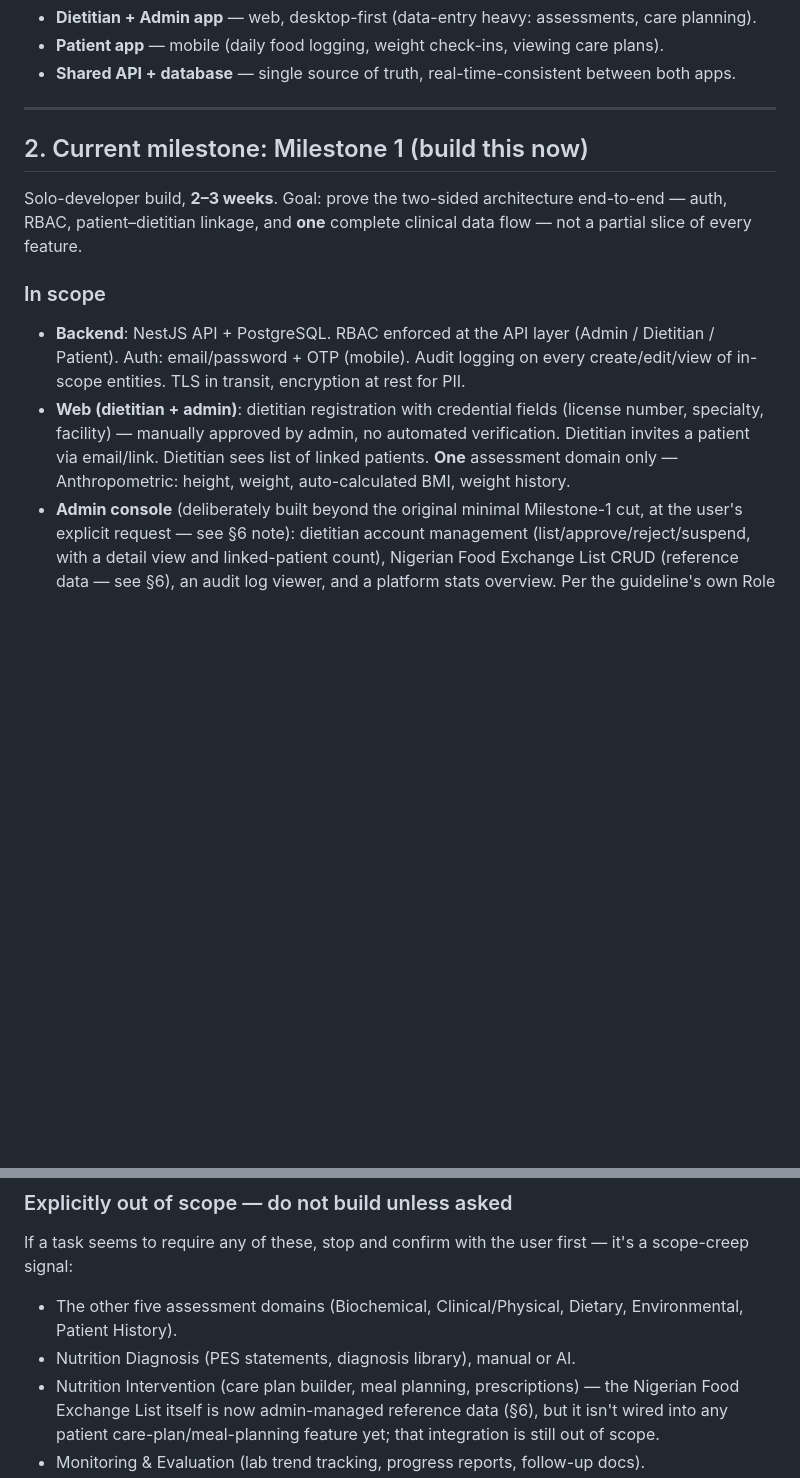
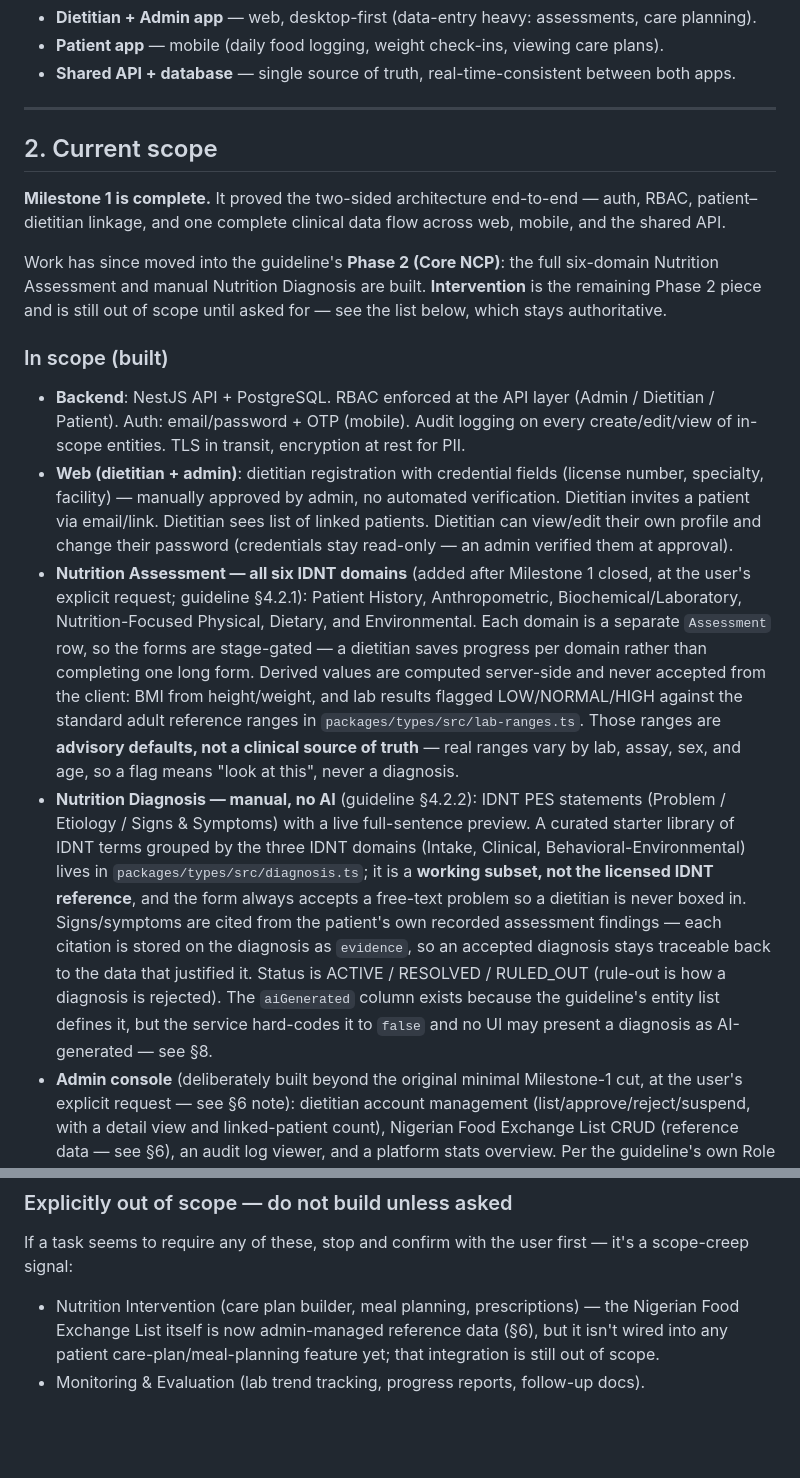
Before and after one commit to diethaven3-sketch/diethaven, a Markdown page: CLAUDE.md, 2 parts joined by grey strips. GitHub-like rendering; blank space fills up the shorter version.

Commit message:
docs: update CLAUDE.md for the Phase 2 scope change
Milestone 1 is complete, so §2 is reframed from "build this now" to what is
actually built, and work has moved into the guideline's Phase 2 (Core NCP).

Moves the five assessment domains and nutrition diagnosis out of the
explicitly-out-of-scope list into in-scope, adds the Diagnosis model to §6,
and records the two clinical caveats that need a dietitian's sign-off: the lab
reference ranges and the IDNT library subset are both advisory defaults rather
than clinical sources of truth.

Nutrition Intervention is now the only remaining Phase 2 piece.

Co-Authored-By: Claude Opus 5 (1M context) <noreply@anthropic.com>
Claude-Session: https://claude.ai/code/session_01YCSXfcX8rnpW1bdZDQykJt

```diff
--- a/CLAUDE.md
+++ b/CLAUDE.md
@@ -21,13 +21,17 @@ Two user-facing apps, one shared backend:
 
 ---
 
-## 2. Current milestone: Milestone 1 (build this now)
+## 2. Current scope
 
-Solo-developer build, **2–3 weeks**. Goal: prove the two-sided architecture end-to-end — auth, RBAC, patient–dietitian linkage, and **one** complete clinical data flow — not a partial slice of every feature.
+**Milestone 1 is complete.** It proved the two-sided architecture end-to-end — auth, RBAC, patient–dietitian linkage, and one complete clinical data flow across web, mobile, and the shared API.
 
-### In scope
+Work has since moved into the guideline's **Phase 2 (Core NCP)**: the full six-domain Nutrition Assessment and manual Nutrition Diagnosis are built. **Intervention** is the remaining Phase 2 piece and is still out of scope until asked for — see the list below, which stays authoritative.
+
+### In scope (built)
 - **Backend**: NestJS API + PostgreSQL. RBAC enforced at the API layer (Admin / Dietitian / Patient). Auth: email/password + OTP (mobile). Audit logging on every create/edit/view of in-scope entities. TLS in transit, encryption at rest for PII.
-- **Web (dietitian + admin)**: dietitian registration with credential fields (license number, specialty, facility) — manually approved by admin, no automated verification. Dietitian invites a patient via email/link. Dietitian sees list of linked patients. **One** assessment domain only — Anthropometric: height, weight, auto-calculated BMI, weight history.
+- **Web (dietitian + admin)**: dietitian registration with credential fields (license number, specialty, facility) — manually approved by admin, no automated verification. Dietitian invites a patient via email/link. Dietitian sees list of linked patients. Dietitian can view/edit their own profile and change their password (credentials stay read-only — an admin verified them at approval).
+- **Nutrition Assessment — all six IDNT domains** (added after Milestone 1 closed, at the user's explicit request; guideline §4.2.1): Patient History, Anthropometric, Biochemical/Laboratory, Nutrition-Focused Physical, Dietary, and Environmental. Each domain is a separate `Assessment` row, so the forms are stage-gated — a dietitian saves progress per domain rather than completing one long form. Derived values are computed server-side and never accepted from the client: BMI from height/weight, and lab results flagged LOW/NORMAL/HIGH against the standard adult reference ranges in `packages/types/src/lab-ranges.ts`. Those ranges are **advisory defaults, not a clinical source of truth** — real ranges vary by lab, assay, sex, and age, so a flag means "look at this", never a diagnosis.
+- **Nutrition Diagnosis — manual, no AI** (guideline §4.2.2): IDNT PES statements (Problem / Etiology / Signs & Symptoms) with a live full-sentence preview. A curated starter library of IDNT terms grouped by the three IDNT domains (Intake, Clinical, Behavioral-Environmental) lives in `packages/types/src/diagnosis.ts`; it is a **working subset, not the licensed IDNT reference**, and the form always accepts a free-text problem so a dietitian is never boxed in. Signs/symptoms are cited from the patient's own recorded assessment findings — each citation is stored on the diagnosis as `evidence`, so an accepted diagnosis stays traceable back to the data that justified it. Status is ACTIVE / RESOLVED / RULED_OUT (rule-out is how a diagnosis is rejected). The `aiGenerated` column exists because the guideline's entity list defines it, but the service hard-codes it to `false` and no UI may present a diagnosis as AI-generated — see §8.
 - **Admin console** (deliberately built beyond the original minimal Milestone-1 cut, at the user's explicit request — see §6 note): dietitian account management (list/approve/reject/suspend, with a detail view and linked-patient count), Nigerian Food Exchange List CRUD (reference data — see §6), an audit log viewer, and a platform stats overview. Per the guideline's own Role Permission Matrix, Admin has exactly one capability across every phase of the product — "manage platform settings & dietitian accounts" — so this is the *full* admin scope, not a slice of it. Admin never gets visibility into patient clinical data (assessments, diagnosis, intervention, food logs) at any milestone; that stays dietitian/patient-only per the source spec.
 - **Mobile (patient)**: self-registration + accept-invite flow, OTP login, profile view/edit, view linked dietitian, **read-only** view of their own anthropometric data/trend (as entered by their dietitian).
 - **Brand/UI**: DietHaven palette applied consistently (see §7). WCAG AA contrast, especially orange-on-light.
@@ -35,8 +39,6 @@ Solo-developer build, **2–3 weeks**. Goal: prove the two-sided architecture en
 
 ### Explicitly out of scope — do not build unless asked
 If a task seems to require any of these, stop and confirm with the user first — it's a scope-creep signal:
-- The other five assessment domains (Biochemical, Clinical/Physical, Dietary, Environmental, Patient History).
-- Nutrition Diagnosis (PES statements, diagnosis library), manual or AI.
 - Nutrition Intervention (care plan builder, meal planning, prescriptions) — the Nigerian Food Exchange List itself is now admin-managed reference data (§6), but it isn't wired into any patient care-plan/meal-planning feature yet; that integration is still out of scope.
 - Monitoring & Evaluation (lab trend tracking, progress reports, follow-up docs).
 - Daily Food Monitoring (patient food diary, adherence tracking).
```
Also changed, not shown: other parts of CLAUDE.md (+4 -3 lines).
